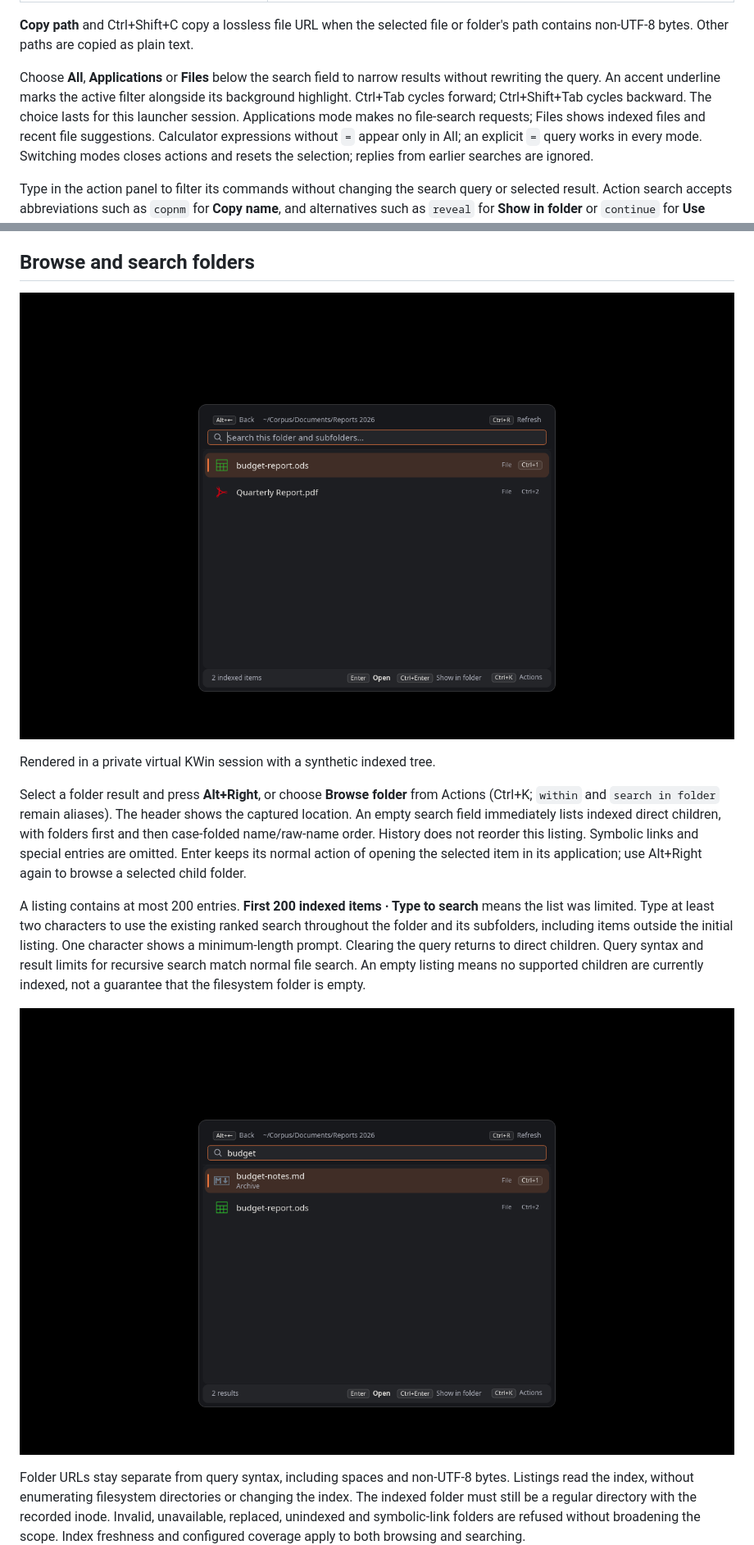
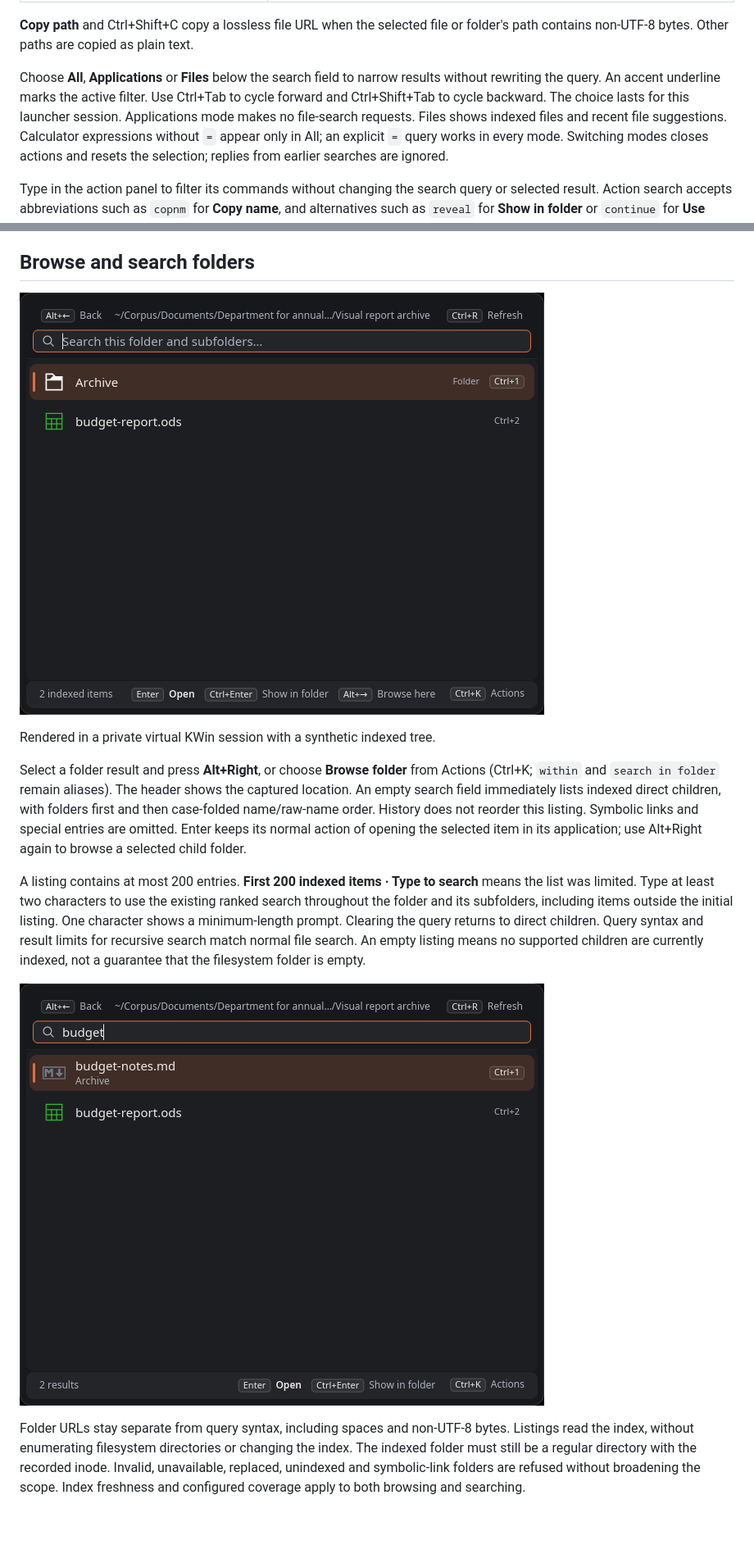
Before and after one commit to Lucenx9/ferroseek, a Markdown page: docs/LAUNCHER.md, 2 parts joined by grey strips. Shown at 82% size. Drawn GitHub-style; pictures changed too: docs/assets/launcher-folder-browser.png, docs/assets/launcher-folder-search.png; blank space fills up the shorter version.

```diff
--- a/docs/LAUNCHER.md
+++ b/docs/LAUNCHER.md
@@ -165,10 +165,10 @@ These captures use a fine-striped backdrop in an isolated KWin session.
 or folder's path contains non-UTF-8 bytes. Other paths are copied as plain text.
 
 Choose **All**, **Applications** or **Files** below the search field to narrow
-results without rewriting the query. An accent underline marks the active filter
-alongside its background highlight. Ctrl+Tab cycles forward; Ctrl+Shift+Tab
-cycles backward. The choice lasts for this launcher session. Applications mode
-makes no file-search requests; Files shows indexed files and recent file
+results without rewriting the query. An accent underline marks the active filter.
+Use Ctrl+Tab to cycle forward and Ctrl+Shift+Tab to cycle backward. The choice
+lasts for this launcher session. Applications mode makes no file-search
+requests. Files shows indexed files and recent file
 suggestions. Calculator expressions without `=` appear only in All; an explicit
 `=` query works in every mode. Switching modes closes actions and resets the
 selection; replies from earlier searches are ignored.
```
Also changed, not shown: other parts of docs/LAUNCHER.md (+5 -3 lines), DESIGN.md (+4 -2 lines), docs/assets/launcher-actions.png, docs/assets/launcher-text-preview.png, docs/assets/launcher.png, 4 other files.
